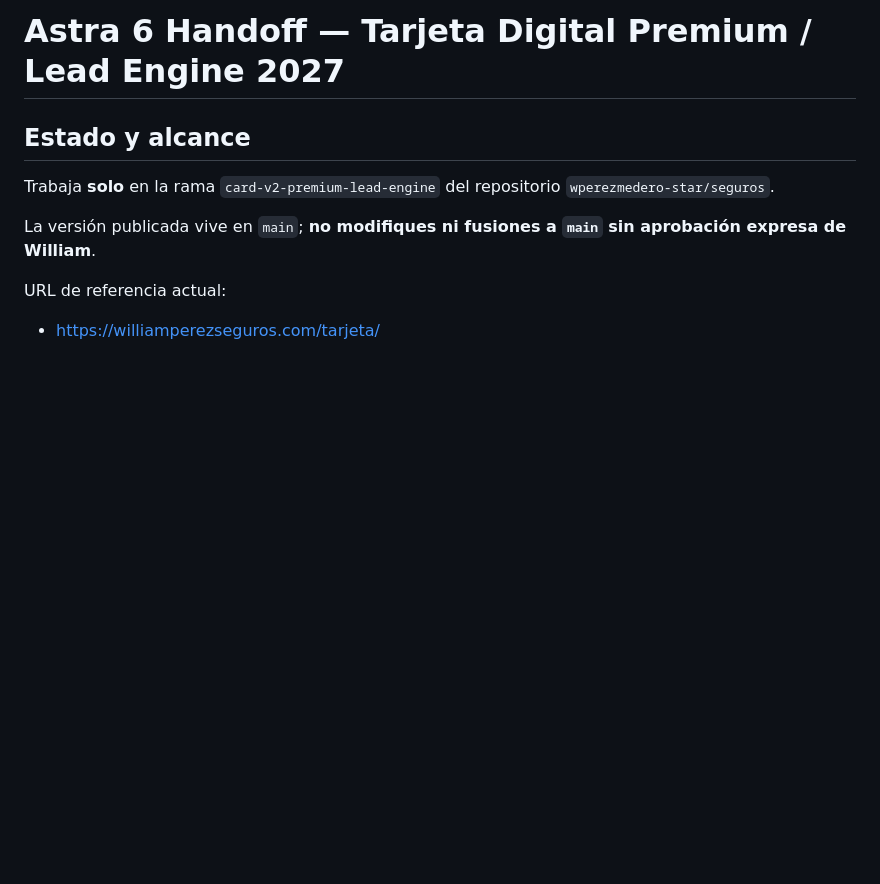
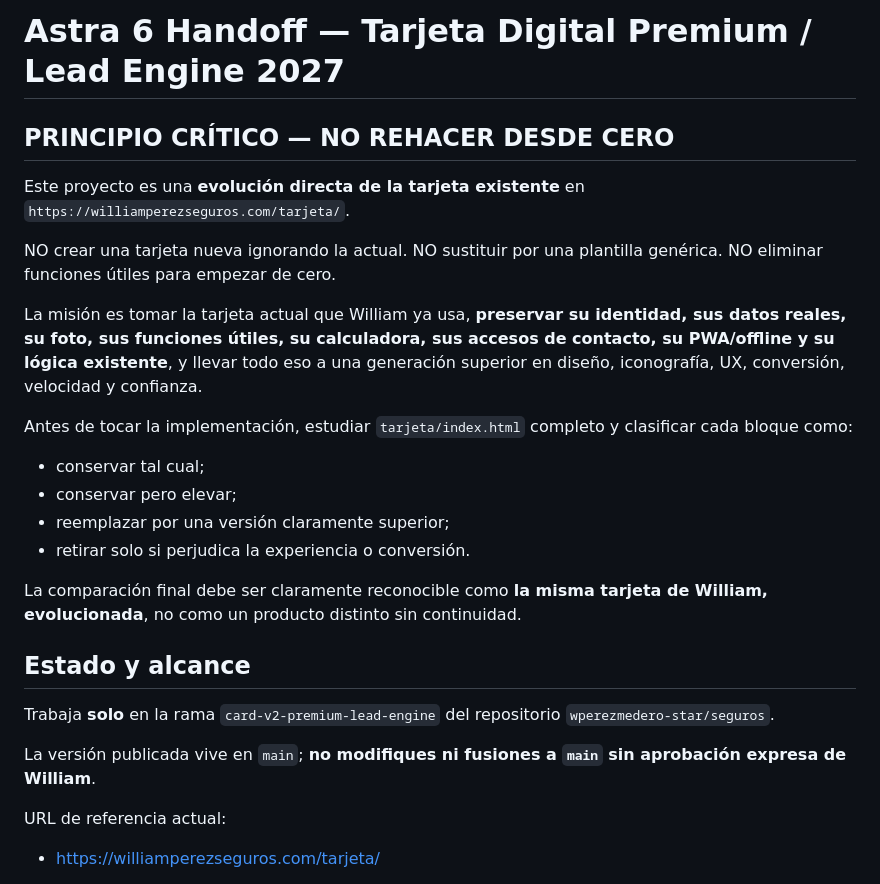
Before and after one commit to wperezmedero-star/seguros, a Markdown page: tarjeta/ASTRA6_HANDOFF.md, the part around the change. Rendered like a GitHub page; blank space fills up the shorter version.

Commit message:
Clarify card V2 is an evolution of the existing live card

```diff
--- a/tarjeta/ASTRA6_HANDOFF.md
+++ b/tarjeta/ASTRA6_HANDOFF.md
@@ -1,4 +1,22 @@
 # Astra 6 Handoff — Tarjeta Digital Premium / Lead Engine 2027
+
+## PRINCIPIO CRÍTICO — NO REHACER DESDE CERO
+
+Este proyecto es una **evolución directa de la tarjeta existente** en `https://williamperezseguros.com/tarjeta/`.
+
+NO crear una tarjeta nueva ignorando la actual.
+NO sustituir por una plantilla genérica.
+NO eliminar funciones útiles para empezar de cero.
+
+La misión es tomar la tarjeta actual que William ya usa, **preservar su identidad, sus datos reales, su foto, sus funciones útiles, su calculadora, sus accesos de contacto, su PWA/offline y su lógica existente**, y llevar todo eso a una generación superior en diseño, iconografía, UX, conversión, velocidad y confianza.
+
+Antes de tocar la implementación, estudiar `tarjeta/index.html` completo y clasificar cada bloque como:
+- conservar tal cual;
+- conservar pero elevar;
+- reemplazar por una versión claramente superior;
+- retirar solo si perjudica la experiencia o conversión.
+
+La comparación final debe ser claramente reconocible como **la misma tarjeta de William, evolucionada**, no como un producto distinto sin continuidad.
 
 ## Estado y alcance
 
```
